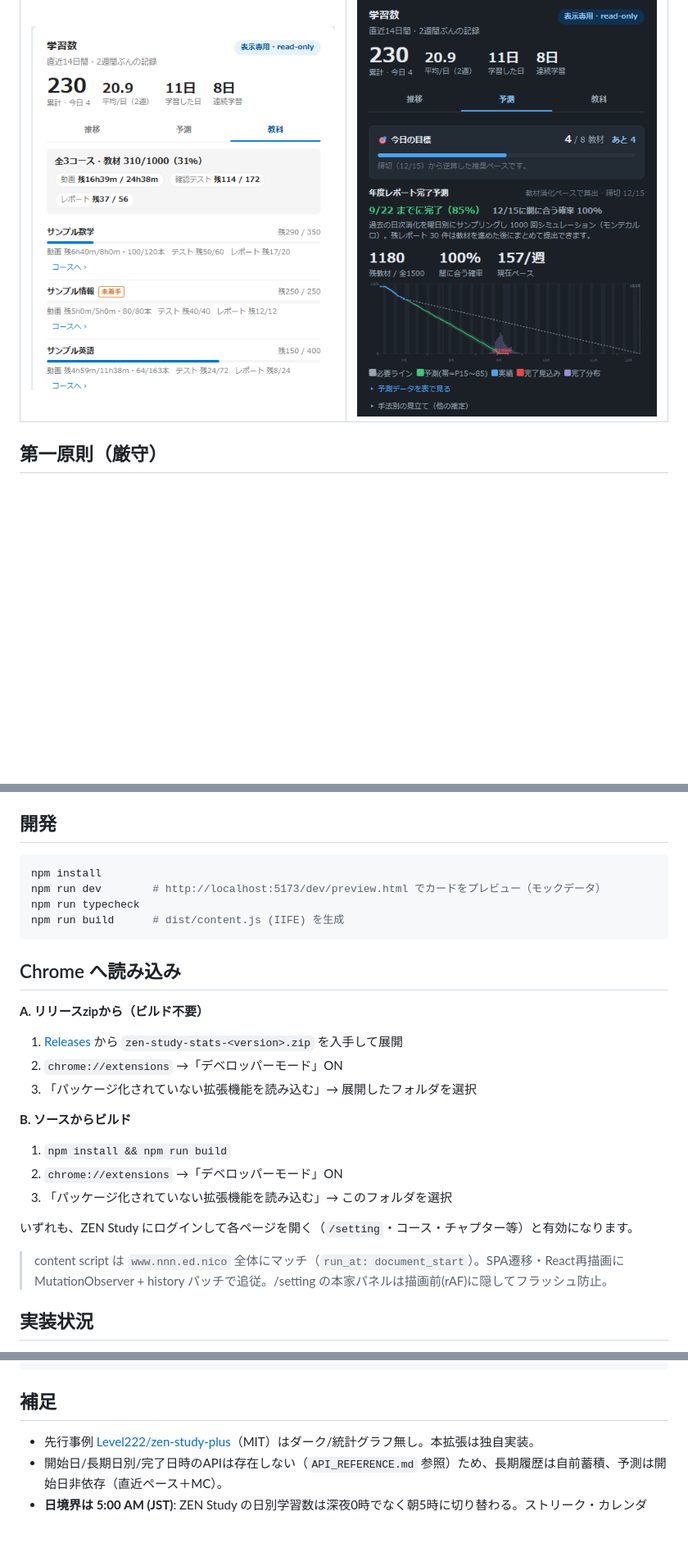
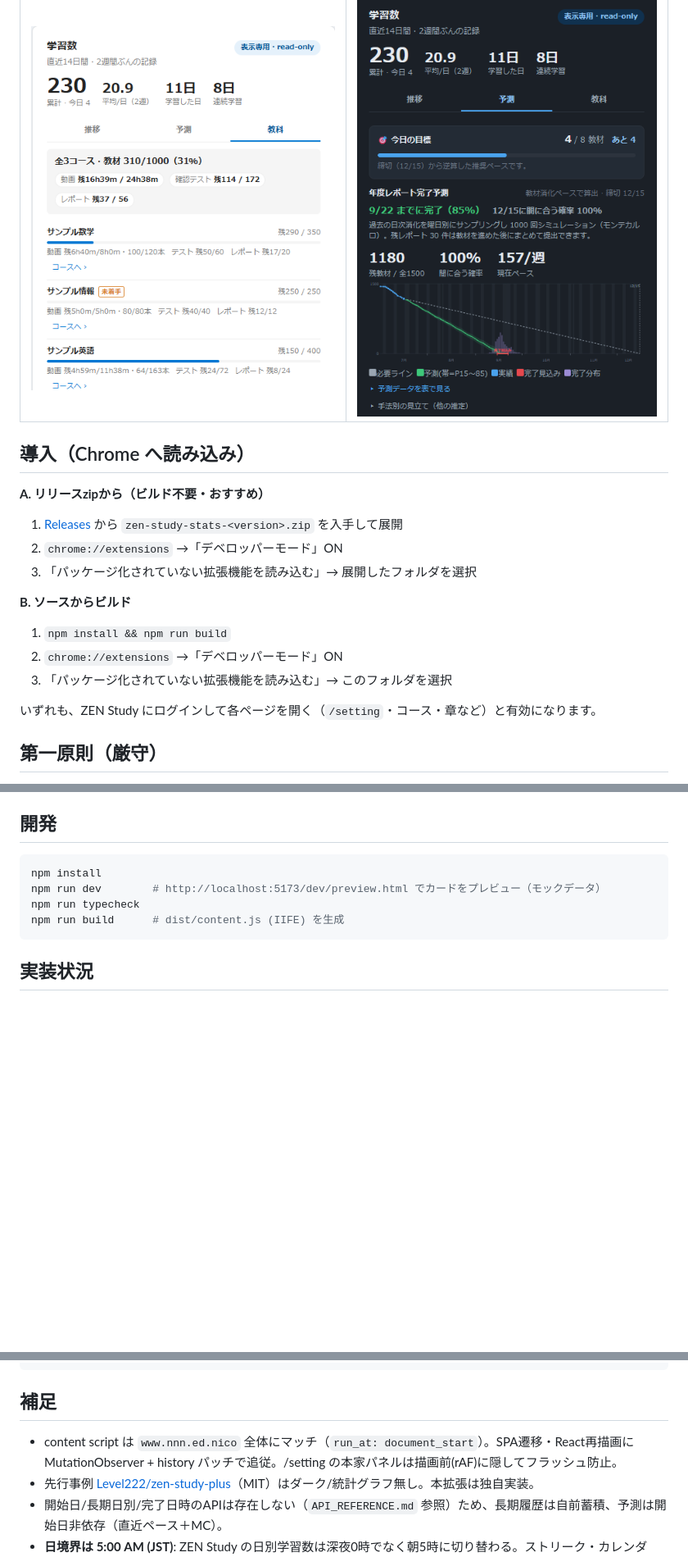
Before and after one commit to mug1ch4/zen-study-stats, a Markdown page: README.md, 3 parts joined by grey strips. Shown at 82% size. GitHub-like rendering; blank space fills up the shorter version.

Commit message:
docs: 導入(Chrome へ読み込み)をREADME上部(スクショ直後)へ移動
Co-Authored-By: Claude Opus 4.8 <noreply@anthropic.com>

````diff
--- a/README.md
+++ b/README.md
@@ -19,6 +19,19 @@
 | ![完了予測・デイリークエスト・バーンダウン](docs/images/predict.png) | ![要点＋日別/曜日グラフ](docs/images/overview.png) |
 | **教科別の残り（残/総）** | **サイト全体ダークモード** |
 | ![教科別の残り](docs/images/subjects.png) | ![ダークモード](docs/images/dark.png) |
+
+## 導入（Chrome へ読み込み）
+**A. リリースzipから（ビルド不要・おすすめ）**
+1. [Releases](https://github.com/mug1ch4/zen-study-stats/releases) から `zen-study-stats-<version>.zip` を入手して展開
+2. `chrome://extensions` →「デベロッパーモード」ON
+3. 「パッケージ化されていない拡張機能を読み込む」→ 展開したフォルダを選択
+
+**B. ソースからビルド**
+1. `npm install && npm run build`
+2. `chrome://extensions` →「デベロッパーモード」ON
+3. 「パッケージ化されていない拡張機能を読み込む」→ このフォルダを選択
+
+いずれも、ZEN Study にログインして各ページを開く（`/setting`・コース・章など）と有効になります。
 
 ## 第一原則（厳守）
 1. **GET のみ。状態変更(POST/PUT/PATCH/DELETE)は一切しない（完全 read-only）**
@@ -46,22 +59,6 @@ npm run dev        # http://localhost:5173/dev/preview.html でカードをプ
 npm run typecheck
 npm run build      # dist/content.js (IIFE) を生成
 ```
-
-## Chrome へ読み込み
-**A. リリースzipから（ビルド不要）**
-1. [Releases](https://github.com/mug1ch4/zen-study-stats/releases) から `zen-study-stats-<version>.zip` を入手して展開
-2. `chrome://extensions` →「デベロッパーモード」ON
-3. 「パッケージ化されていない拡張機能を読み込む」→ 展開したフォルダを選択
-
-**B. ソースからビルド**
-1. `npm install && npm run build`
-2. `chrome://extensions` →「デベロッパーモード」ON
-3. 「パッケージ化されていない拡張機能を読み込む」→ このフォルダを選択
-
-いずれも、ZEN Study にログインして各ページを開く（`/setting`・コース・チャプター等）と有効になります。
-
-> content script は `www.nnn.ed.nico` 全体にマッチ（`run_at: document_start`）。SPA遷移・React再描画に
-> MutationObserver + history パッチで追従。/setting の本家パネルは描画前(rAF)に隠してフラッシュ防止。
 
 ## 実装状況
 - [x] 学習数カード（Shadow DOM注入・本家上書き・デザイン準拠・a11y表）
@@ -100,6 +97,7 @@ dev/                   preview.html / preview.ts（ブラウザ確認用・モ
 ```
 
 ## 補足
+- content script は `www.nnn.ed.nico` 全体にマッチ（`run_at: document_start`）。SPA遷移・React再描画に MutationObserver + history パッチで追従。/setting の本家パネルは描画前(rAF)に隠してフラッシュ防止。
 - 先行事例 [Level222/zen-study-plus](https://github.com/Level222/zen-study-plus)（MIT）はダーク/統計グラフ無し。本拡張は独自実装。
 - 開始日/長期日別/完了日時のAPIは存在しない（`API_REFERENCE.md` 参照）ため、長期履歴は自前蓄積、予測は開始日非依存（直近ペース＋MC）。
 - **日境界は 5:00 AM (JST)**: ZEN Study の日別学習数は深夜0時でなく朝5時に切り替わる。ストリーク・カレンダー・予測基点・スナップショットの日付キーはこの境界に揃える（`format.ts` の `zenTodayISO()`／端末TZ非依存）。
````
Also changed, not shown: other parts of README.md (+1 -1 lines).
